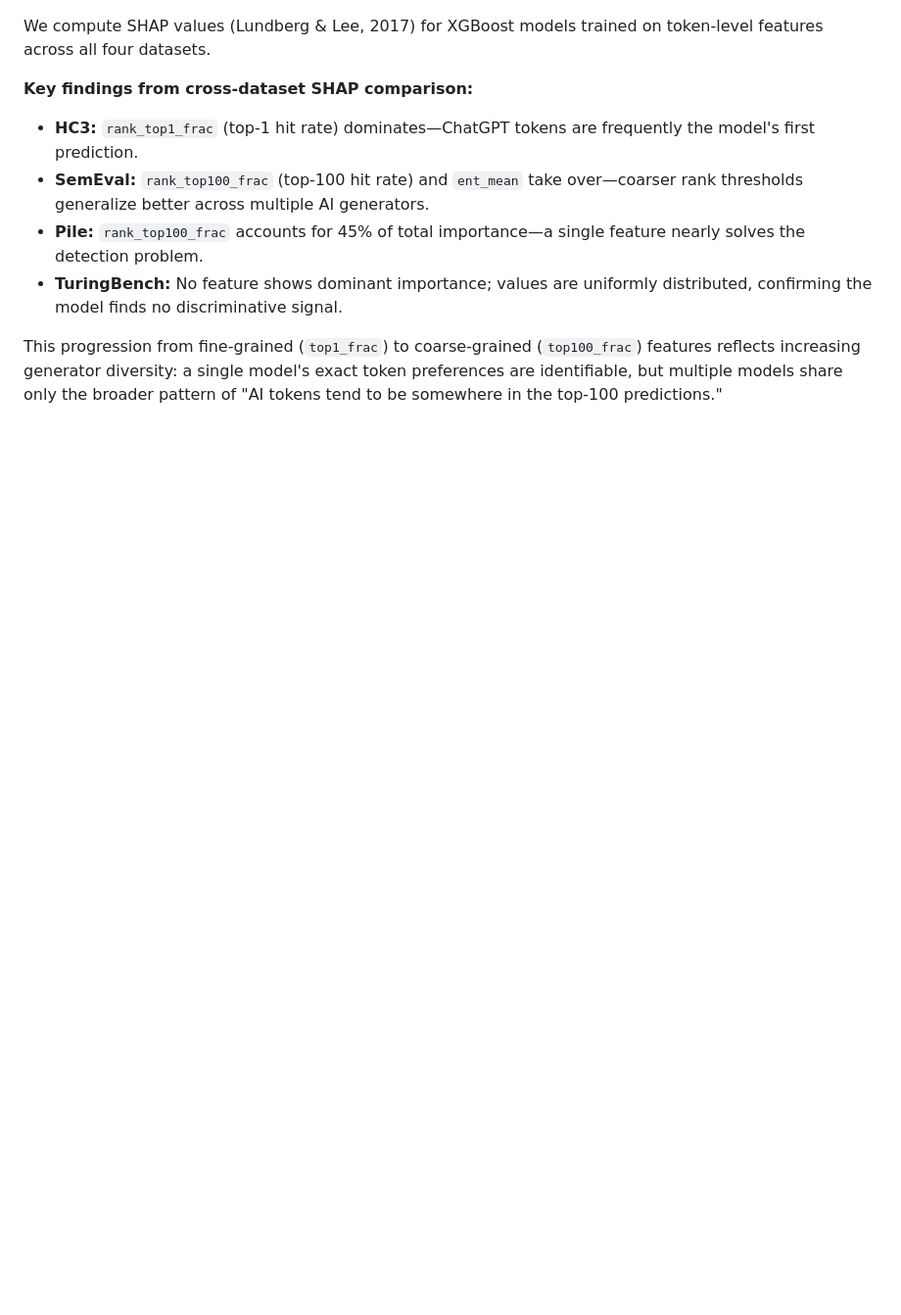
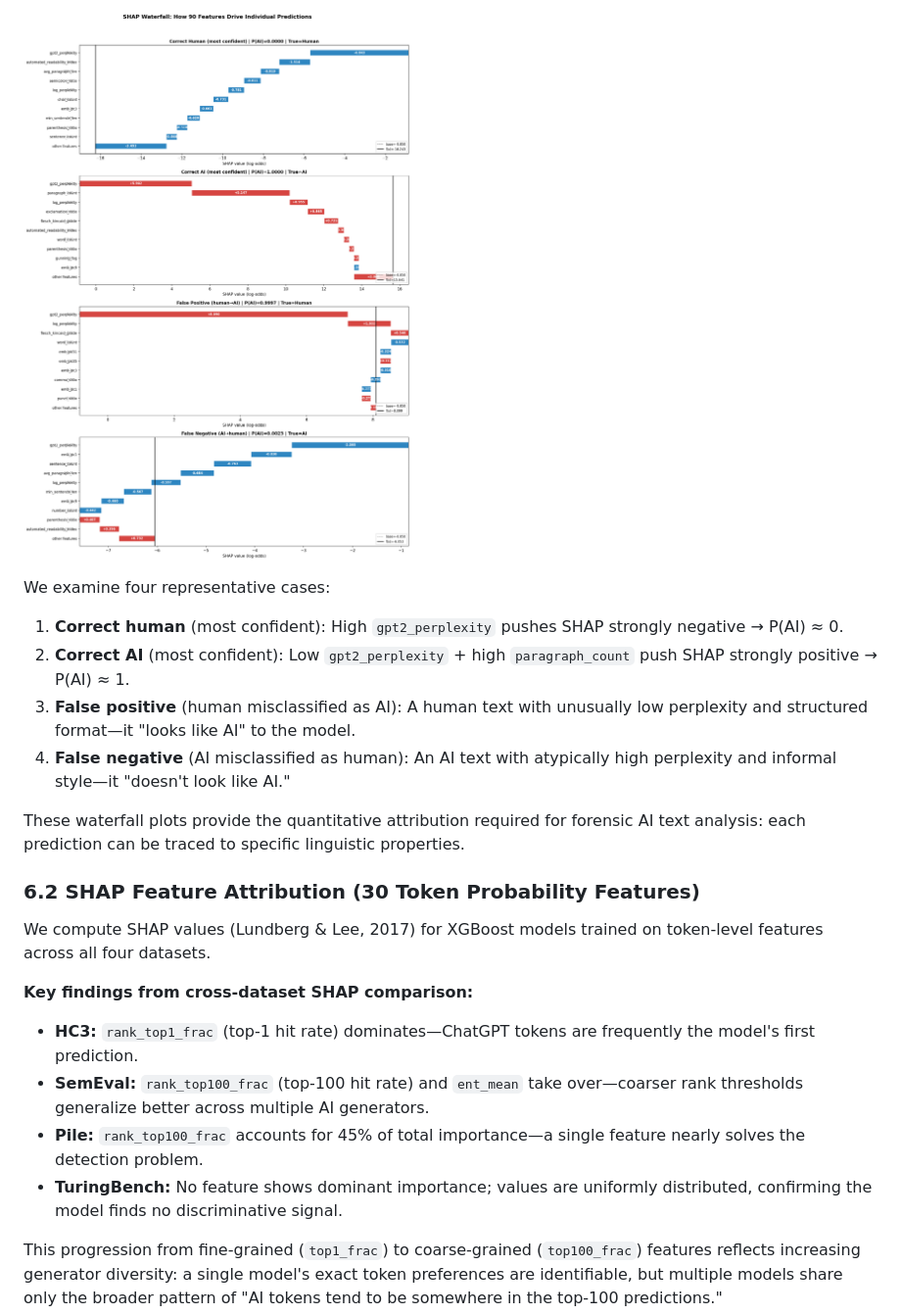
Before and after one commit to HaibinLai/HC3, a Markdown page: reports/paper.md, the part around one of its changes. Shown at 98% size. Rendered like a GitHub page; pictures changed too: figures/shap_waterfall_90feat.png (added); blank space fills up the shorter version.

```diff
--- a/reports/paper.md
+++ b/reports/paper.md
@@ -217,3 +230,14 @@ More training data marginally helps on SemEval but *hurts* on TuringBench, where
+![SHAP Waterfall](../figures/shap_waterfall_90feat.png)
+
+We examine four representative cases:
+1. **Correct human** (most confident): High `gpt2_perplexity` pushes SHAP strongly negative → P(AI) ≈ 0.
+2. **Correct AI** (most confident): Low `gpt2_perplexity` + high `paragraph_count` push SHAP strongly positive → P(AI) ≈ 1.
+3. **False positive** (human misclassified as AI): A human text with unusually low perplexity and structured format—it "looks like AI" to the model.
+4. **False negative** (AI misclassified as human): An AI text with atypically high perplexity and informal style—it "doesn't look like AI."
+
+These waterfall plots provide the quantitative attribution required for forensic AI text analysis: each prediction can be traced to specific linguistic properties.
+
+### 6.2 SHAP Feature Attribution (30 Token Probability Features)
 
 We compute SHAP values (Lundberg & Lee, 2017) for XGBoost models trained on token-level features across all four datasets.
 
```
Also changed, not shown: other parts of reports/paper.md (+14 -1 lines), README.md (+23 -0 lines), figures/shap_dependence_90feat.png (added), 1 other file.
